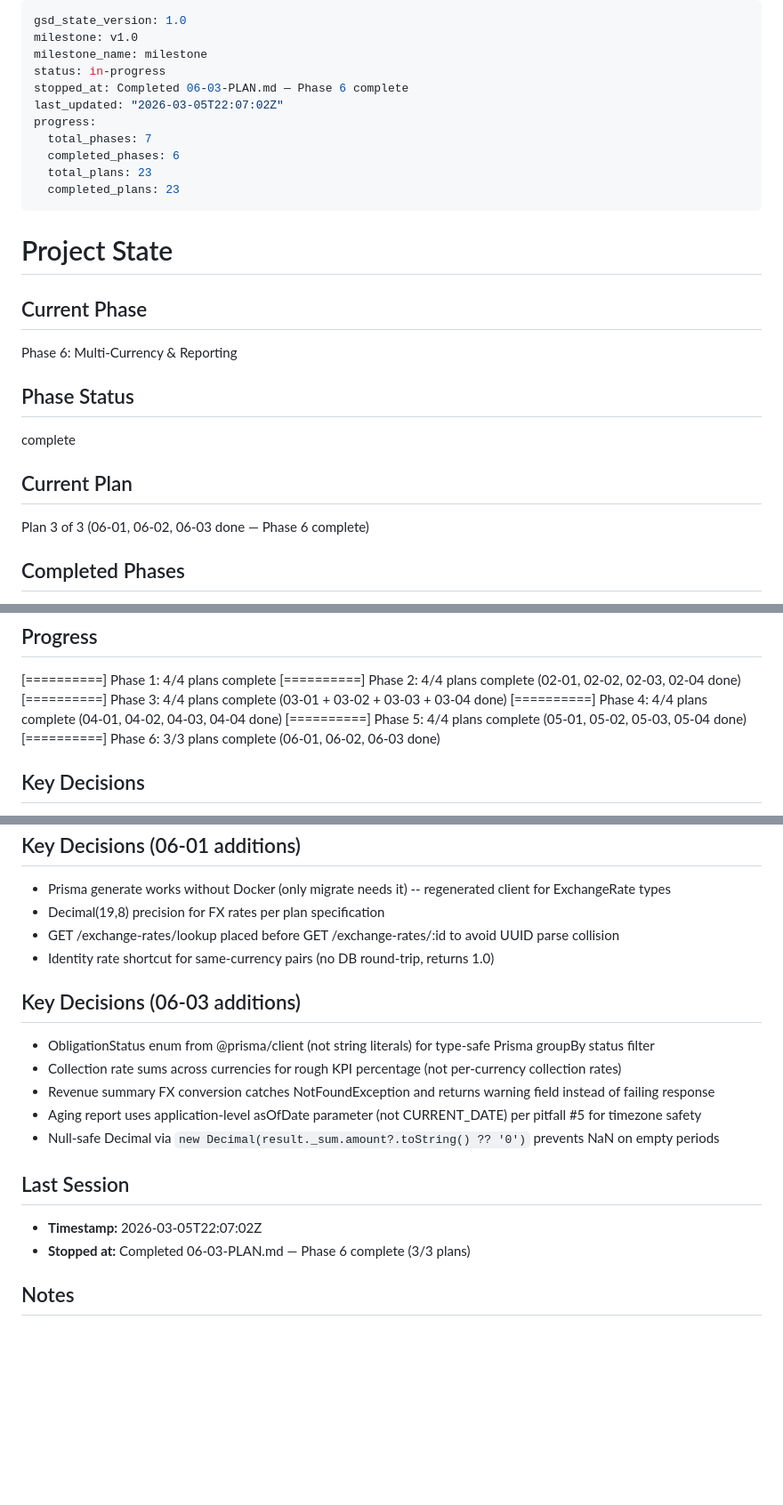
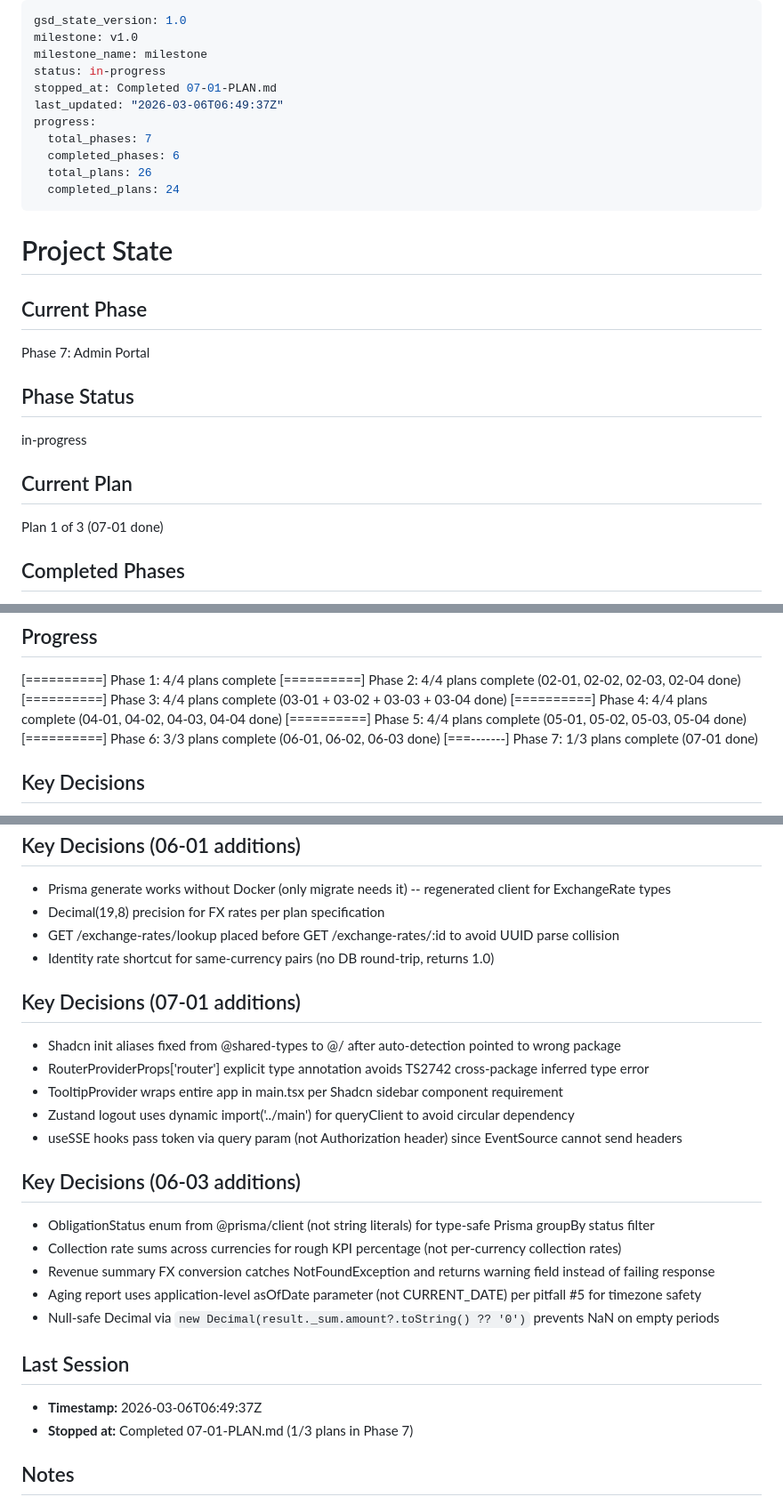
Before and after one commit to aslanmehmet306/cms-nonaero, a Markdown page: .planning/STATE.md, 3 parts joined by grey strips. Shown at 89% size. Rendered like a GitHub page; blank space fills up the shorter version.

Commit message:
docs(07-01): complete admin portal foundation plan
- SUMMARY.md with 2 task commits, 2 deviations documented, self-check passed
- STATE.md updated: Phase 7 in progress, 1/3 plans done, 5 new key decisions
- ROADMAP.md updated: Phase 7 plan progress (1/3)

Co-Authored-By: Claude Opus 4.6 <noreply@anthropic.com>

```diff
--- a/.planning/STATE.md
+++ b/.planning/STATE.md
@@ -3,28 +3,28 @@ gsd_state_version: 1.0
 milestone: v1.0
 milestone_name: milestone
 status: in-progress
-stopped_at: Completed 06-03-PLAN.md — Phase 6 complete
-last_updated: "2026-03-05T22:07:02Z"
+stopped_at: Completed 07-01-PLAN.md
+last_updated: "2026-03-06T06:49:37Z"
 progress:
   total_phases: 7
   completed_phases: 6
-  total_plans: 23
-  completed_plans: 23
+  total_plans: 26
+  completed_plans: 24
 ---
 
 # Project State
 
 ## Current Phase
 
-Phase 6: Multi-Currency & Reporting
+Phase 7: Admin Portal
 
 ## Phase Status
 
-complete
+in-progress
 
 ## Current Plan
 
-Plan 3 of 3 (06-01, 06-02, 06-03 done — Phase 6 complete)
+Plan 1 of 3 (07-01 done)
 
 ## Completed Phases
 
@@ -51,6 +51,7 @@ Plan 3 of 3 (06-01, 06-02, 06-03 done — Phase 6 complete)
 [==========] Phase 4: 4/4 plans complete (04-01, 04-02, 04-03, 04-04 done)
 [==========] Phase 5: 4/4 plans complete (05-01, 05-02, 05-03, 05-04 done)
 [==========] Phase 6: 3/3 plans complete (06-01, 06-02, 06-03 done)
+[===-------] Phase 7: 1/3 plans complete (07-01 done)
 
 ## Key Decisions
 
@@ -225,6 +228,14 @@ Plan 3 of 3 (06-01, 06-02, 06-03 done — Phase 6 complete)
 - GET /exchange-rates/lookup placed before GET /exchange-rates/:id to avoid UUID parse collision
 - Identity rate shortcut for same-currency pairs (no DB round-trip, returns 1.0)
 
+## Key Decisions (07-01 additions)
+
+- Shadcn init aliases fixed from @shared-types to @/ after auto-detection pointed to wrong package
+- RouterProviderProps['router'] explicit type annotation avoids TS2742 cross-package inferred type error
+- TooltipProvider wraps entire app in main.tsx per Shadcn sidebar component requirement
+- Zustand logout uses dynamic import('../main') for queryClient to avoid circular dependency
+- useSSE hooks pass token via query param (not Authorization header) since EventSource cannot send headers
+
 ## Key Decisions (06-03 additions)
 
 - ObligationStatus enum from @prisma/client (not string literals) for type-safe Prisma groupBy status filter
@@ -235,8 +246,8 @@ Plan 3 of 3 (06-01, 06-02, 06-03 done — Phase 6 complete)
 
 ## Last Session
 
-- **Timestamp:** 2026-03-05T22:07:02Z
-- **Stopped at:** Completed 06-03-PLAN.md — Phase 6 complete (3/3 plans)
+- **Timestamp:** 2026-03-06T06:49:37Z
+- **Stopped at:** Completed 07-01-PLAN.md (1/3 plans in Phase 7)
 
 ## Notes
 
```
Also changed, not shown: other parts of .planning/STATE.md (+2 -0 lines), 1 other file.
